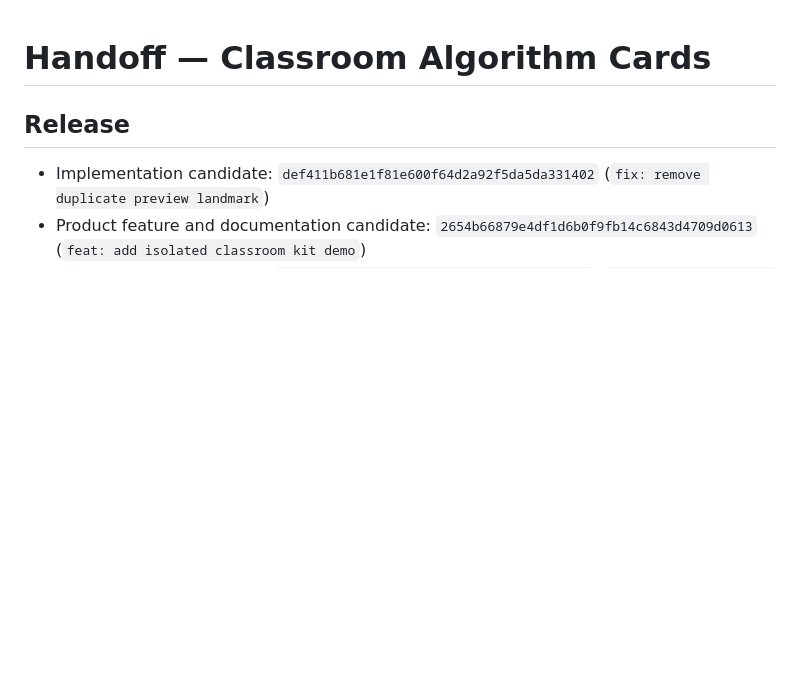
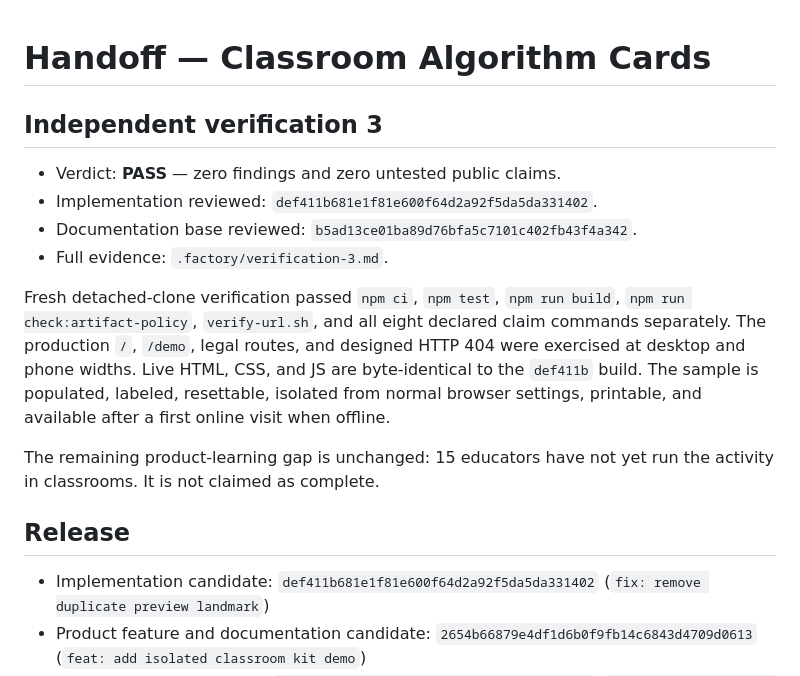
Before and after one commit to B-Divyesh/sf-classroom-algorithm-cards, a Markdown page: .factory/handoff.md, the part around the change. GitHub-like rendering; blank space fills up the shorter version.

Commit message:
docs: record verification 3 pass

```diff
--- a/.factory/handoff.md
+++ b/.factory/handoff.md
@@ -1,4 +1,15 @@
 # Handoff — Classroom Algorithm Cards
+
+## Independent verification 3
+
+- Verdict: **PASS** — zero findings and zero untested public claims.
+- Implementation reviewed: `def411b681e1f81e600f64d2a92f5da5da331402`.
+- Documentation base reviewed: `b5ad13ce01ba89d76bfa5c7101c402fb43f4a342`.
+- Full evidence: `.factory/verification-3.md`.
+
+Fresh detached-clone verification passed `npm ci`, `npm test`, `npm run build`, `npm run check:artifact-policy`, `verify-url.sh`, and all eight declared claim commands separately. The production `/`, `/demo`, legal routes, and designed HTTP 404 were exercised at desktop and phone widths. Live HTML, CSS, and JS are byte-identical to the `def411b` build. The sample is populated, labeled, resettable, isolated from normal browser settings, printable, and available after a first online visit when offline.
+
+The remaining product-learning gap is unchanged: 15 educators have not yet run the activity in classrooms. It is not claimed as complete.
 
 ## Release
 
```
Also changed, not shown: .factory/verification-3.md (added, +100 -0 lines).
